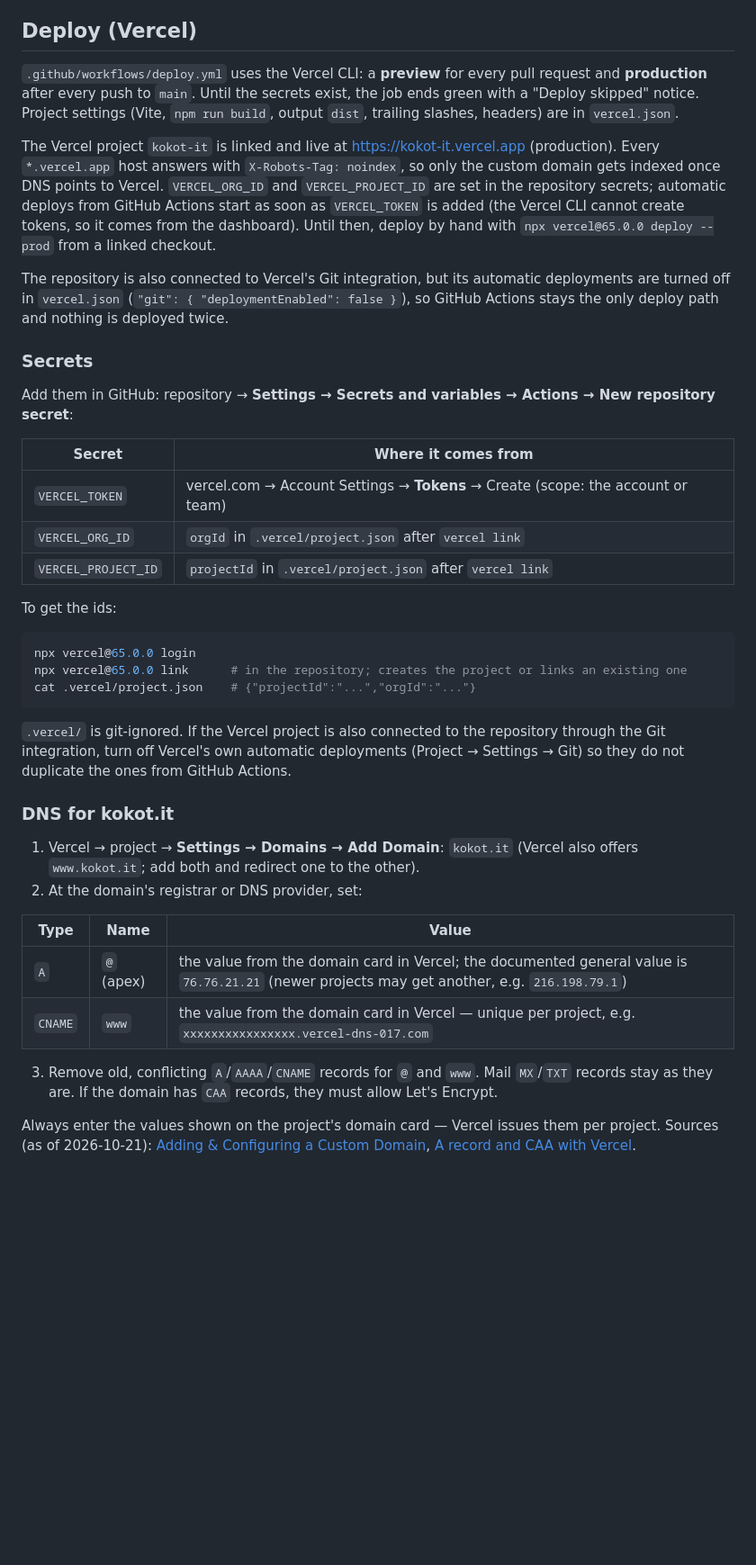
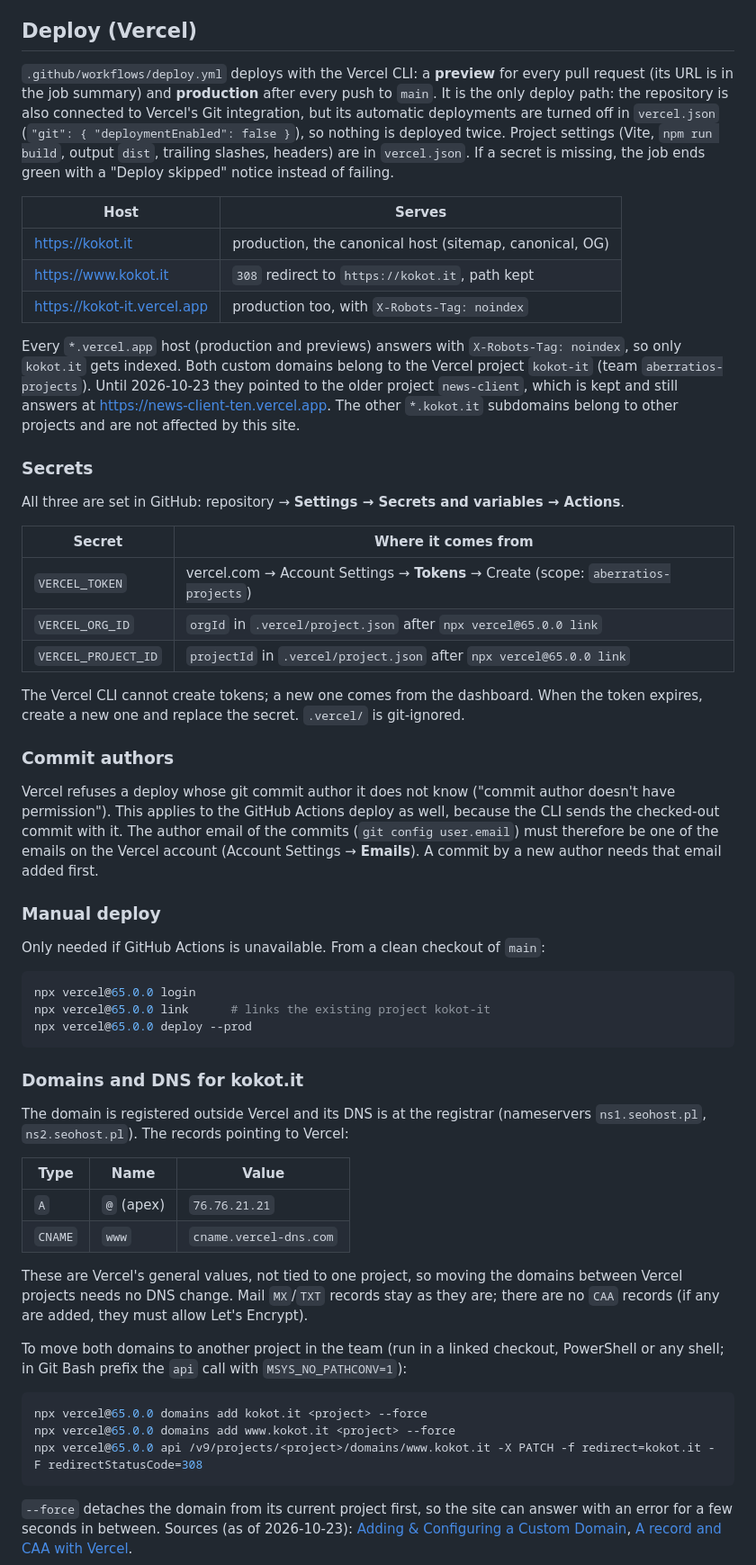
Before and after one commit to Aberratio/kokot-it, a Markdown page: README.md, the part around the change. Shown at 90% size. Drawn GitHub-style; blank space fills up the shorter version.

Commit message:
docs(deploy): describe kokot.it on the kokot-it project and the working Actions deploy

````diff
--- a/README.md
+++ b/README.md
@@ -199,60 +199,81 @@ typecheck, test, build. Changes reach `main` through pull requests.
 
 ## Deploy (Vercel)
 
-`.github/workflows/deploy.yml` uses the Vercel CLI: a **preview** for every pull request and
-**production** after every push to `main`. Until the secrets exist, the job ends green with a
-"Deploy skipped" notice. Project settings (Vite, `npm run build`, output `dist`, trailing
-slashes, headers) are in `vercel.json`.
+`.github/workflows/deploy.yml` deploys with the Vercel CLI: a **preview** for every pull request
+(its URL is in the job summary) and **production** after every push to `main`. It is the only
+deploy path: the repository is also connected to Vercel's Git integration, but its automatic
+deployments are turned off in `vercel.json` (`"git": { "deploymentEnabled": false }`), so
+nothing is deployed twice. Project settings (Vite, `npm run build`, output `dist`, trailing
+slashes, headers) are in `vercel.json`. If a secret is missing, the job ends green with a
+"Deploy skipped" notice instead of failing.
 
-The Vercel project `kokot-it` is linked and live at https://kokot-it.vercel.app (production).
-Every `*.vercel.app` host answers with `X-Robots-Tag: noindex`, so only the custom domain gets
-indexed once DNS points to Vercel. `VERCEL_ORG_ID` and `VERCEL_PROJECT_ID` are set in the
-repository secrets; automatic deploys from GitHub Actions start as soon as `VERCEL_TOKEN` is added
-(the Vercel CLI cannot create tokens, so it comes from the dashboard). Until then, deploy by hand
-with `npx vercel@65.0.0 deploy --prod` from a linked checkout.
+| Host                        | Serves                                                  |
+| --------------------------- | ------------------------------------------------------- |
+| https://kokot.it            | production, the canonical host (sitemap, canonical, OG) |
+| https://www.kokot.it        | `308` redirect to `https://kokot.it`, path kept         |
+| https://kokot-it.vercel.app | production too, with `X-Robots-Tag: noindex`            |
 
-The repository is also connected to Vercel's Git integration, but its automatic deployments are
-turned off in `vercel.json` (`"git": { "deploymentEnabled": false }`), so GitHub Actions stays the
-only deploy path and nothing is deployed twice.
+Every `*.vercel.app` host (production and previews) answers with `X-Robots-Tag: noindex`, so
+only `kokot.it` gets indexed. Both custom domains belong to the Vercel project `kokot-it`
+(team `aberratios-projects`). Until 2026-10-23 they pointed to the older project `news-client`,
+which is kept and still answers at https://news-client-ten.vercel.app. The other `*.kokot.it`
+subdomains belong to other projects and are not affected by this site.
 
 ### Secrets
 
-Add them in GitHub: repository → **Settings → Secrets and variables → Actions → New repository
-secret**:
+All three are set in GitHub: repository → **Settings → Secrets and variables → Actions**.
 
-| Secret              | Where it comes from                                                              |
-| ------------------- | -------------------------------------------------------------------------------- |
-| `VERCEL_TOKEN`      | vercel.com → Account Settings → **Tokens** → Create (scope: the account or team) |
-| `VERCEL_ORG_ID`     | `orgId` in `.vercel/project.json` after `vercel link`                            |
-| `VERCEL_PROJECT_ID` | `projectId` in `.vercel/project.json` after `vercel link`                        |
+| Secret              | Where it comes from                                                                |
+| ------------------- | ---------------------------------------------------------------------------------- |
+| `VERCEL_TOKEN`      | vercel.com → Account Settings → **Tokens** → Create (scope: `aberratios-projects`) |
+| `VERCEL_ORG_ID`     | `orgId` in `.vercel/project.json` after `npx vercel@65.0.0 link`                   |
+| `VERCEL_PROJECT_ID` | `projectId` in `.vercel/project.json` after `npx vercel@65.0.0 link`               |
 
-To get the ids:
+The Vercel CLI cannot create tokens; a new one comes from the dashboard. When the token expires,
+create a new one and replace the secret. `.vercel/` is git-ignored.
+
+### Commit authors
+
+Vercel refuses a deploy whose git commit author it does not know ("commit author doesn't have
+permission"). This applies to the GitHub Actions deploy as well, because the CLI sends the
+checked-out commit with it. The author email of the commits (`git config user.email`) must
+therefore be one of the emails on the Vercel account (Account Settings → **Emails**). A commit
+by a new author needs that email added first.
+
+### Manual deploy
+
+Only needed if GitHub Actions is unavailable. From a clean checkout of `main`:
 
 ```bash
 npx vercel@65.0.0 login
-npx vercel@65.0.0 link      # in the repository; creates the project or links an existing one
-cat .vercel/project.json    # {"projectId":"...","orgId":"..."}
+npx vercel@65.0.0 link      # links the existing project kokot-it
+npx vercel@65.0.0 deploy --prod
 ```
 
-`.vercel/` is git-ignored. If the Vercel project is also connected to the repository through the
-Git integration, turn off Vercel's own automatic deployments (Project → Settings → Git) so they
-do not duplicate the ones from GitHub Actions.
+### Domains and DNS for kokot.it
 
-### DNS for kokot.it
+The domain is registered outside Vercel and its DNS is at the registrar (nameservers
+`ns1.seohost.pl`, `ns2.seohost.pl`). The records pointing to Vercel:
 
-1. Vercel → project → **Settings → Domains → Add Domain**: `kokot.it` (Vercel also offers
-   `www.kokot.it`; add both and redirect one to the other).
-2. At the domain's registrar or DNS provider, set:
+| Type    | Name       | Value                  |
+| ------- | ---------- | ---------------------- |
+| `A`     | `@` (apex) | `76.76.21.21`          |
+| `CNAME` | `www`      | `cname.vercel-dns.com` |
 
-| Type    | Name       | Value                                                                                                                                         |
-| ------- | ---------- | --------------------------------------------------------------------------------------------------------------------------------------------- |
-| `A`     | `@` (apex) | the value from the domain card in Vercel; the documented general value is `76.76.21.21` (newer projects may get another, e.g. `216.198.79.1`) |
-| `CNAME` | `www`      | the value from the domain card in Vercel — unique per project, e.g. `xxxxxxxxxxxxxxxx.vercel-dns-017.com`                                     |
+These are Vercel's general values, not tied to one project, so moving the domains between Vercel
+projects needs no DNS change. Mail `MX`/`TXT` records stay as they are; there are no `CAA`
+records (if any are added, they must allow Let's Encrypt).
 
-3. Remove old, conflicting `A`/`AAAA`/`CNAME` records for `@` and `www`. Mail `MX`/`TXT` records
-   stay as they are. If the domain has `CAA` records, they must allow Let's Encrypt.
+To move both domains to another project in the team (run in a linked checkout, PowerShell or
+any shell; in Git Bash prefix the `api` call with `MSYS_NO_PATHCONV=1`):
 
-Always enter the values shown on the project's domain card — Vercel issues them per project.
-Sources (as of 2026-10-21):
+```bash
+npx vercel@65.0.0 domains add kokot.it <project> --force
+npx vercel@65.0.0 domains add www.kokot.it <project> --force
+npx vercel@65.0.0 api /v9/projects/<project>/domains/www.kokot.it -X PATCH -f redirect=kokot.it -F redirectStatusCode=308
+```
+
+`--force` detaches the domain from its current project first, so the site can answer with an
+error for a few seconds in between. Sources (as of 2026-10-23):
 [Adding & Configuring a Custom Domain](https://vercel.com/docs/domains/working-with-domains/add-a-domain),
 [A record and CAA with Vercel](https://vercel.com/kb/guide/a-record-and-caa-with-vercel).
````
